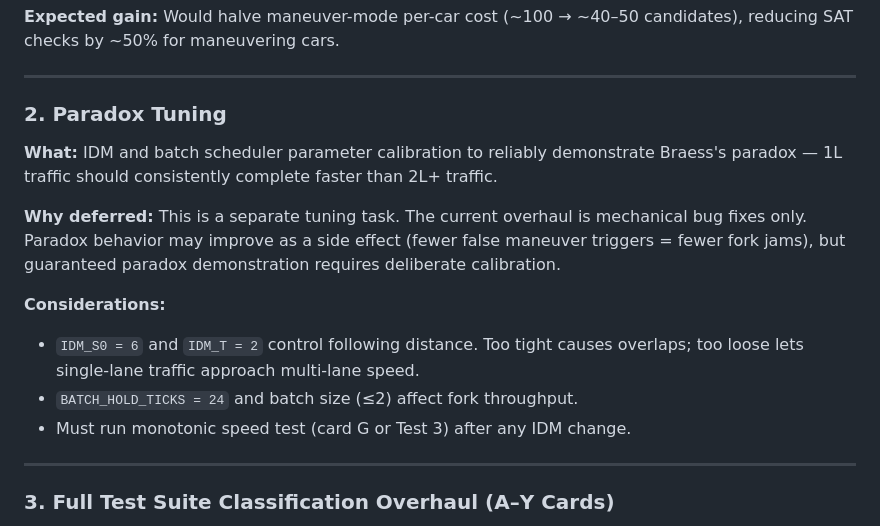
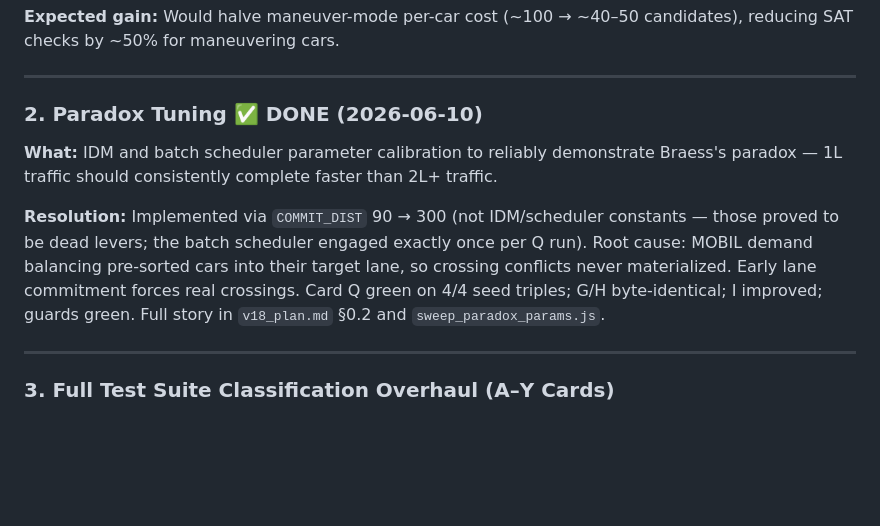
Before and after one commit to OttoBoop/traffic-lane-paradox, a Markdown page: docs/IDEAS_Maneuver_Conflict_Overhaul.md, the part around the change. Drawn GitHub-style; blank space fills up the shorter version.

```diff
--- a/docs/IDEAS_Maneuver_Conflict_Overhaul.md
+++ b/docs/IDEAS_Maneuver_Conflict_Overhaul.md
@@ -21,16 +21,11 @@ These were identified during discovery but are explicitly out of scope for the c
 
 ---
 
-### 2. Paradox Tuning
+### 2. Paradox Tuning ✅ DONE (2026-06-10)
 
 **What:** IDM and batch scheduler parameter calibration to reliably demonstrate Braess's paradox — 1L traffic should consistently complete faster than 2L+ traffic.
 
-**Why deferred:** This is a separate tuning task. The current overhaul is mechanical bug fixes only. Paradox behavior may improve as a side effect (fewer false maneuver triggers = fewer fork jams), but guaranteed paradox demonstration requires deliberate calibration.
-
-**Considerations:**
-- `IDM_S0 = 6` and `IDM_T = 2` control following distance. Too tight causes overlaps; too loose lets single-lane traffic approach multi-lane speed.
-- `BATCH_HOLD_TICKS = 24` and batch size (≤2) affect fork throughput.
-- Must run monotonic speed test (card G or Test 3) after any IDM change.
+**Resolution:** Implemented via `COMMIT_DIST` 90 → 300 (not IDM/scheduler constants — those proved to be dead levers; the batch scheduler engaged exactly once per Q run). Root cause: MOBIL demand balancing pre-sorted cars into their target lane, so crossing conflicts never materialized. Early lane commitment forces real crossings. Card Q green on 4/4 seed triples; G/H byte-identical; I improved; guards green. Full story in `v18_plan.md` §0.2 and `sweep_paradox_params.js`.
 
 ---
 
```
Also changed, not shown: README.md (+9 -6 lines), v18_plan.md (+9 -0 lines).
